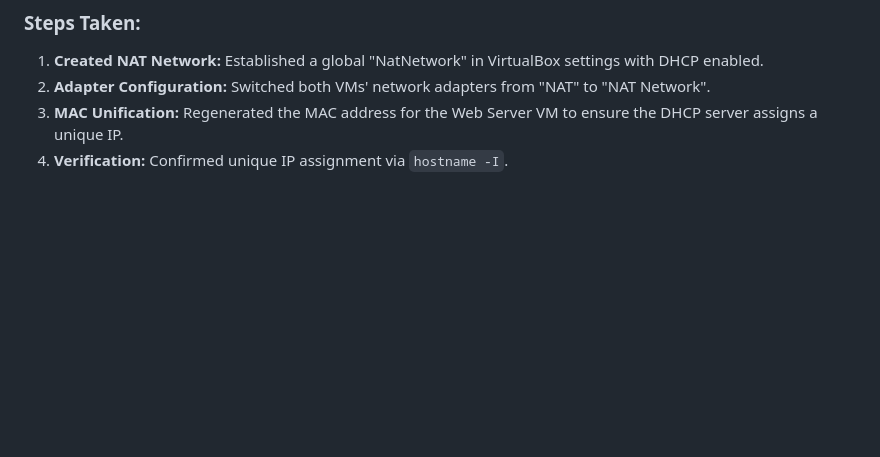
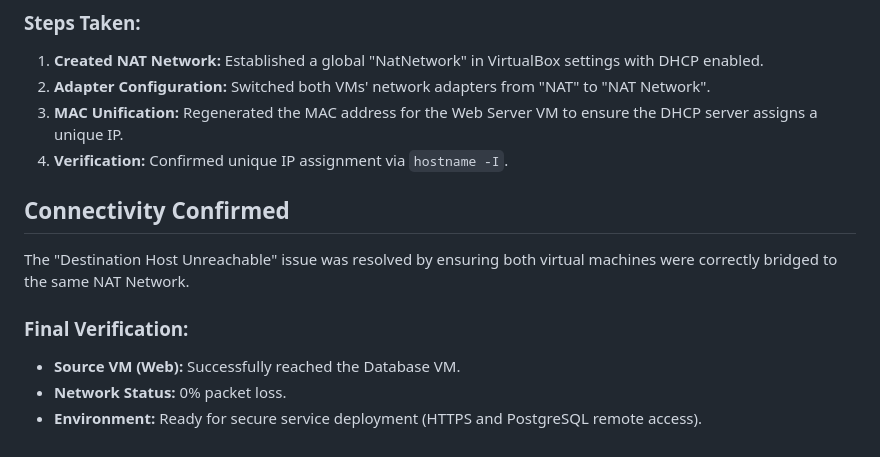
Before and after one commit to samuellugosantos/proyecto-final-1daw, a Markdown page: README.md, the part around the change. GitHub-like rendering; blank space fills up the shorter version.

Commit message:
Actualizacion de redes y confirmacion de que la el servidor esta en la misma red de el servidor

```diff
--- a/README.md
+++ b/README.md
@@ -116,3 +116,13 @@ Initially, VMs were using default NAT mode, causing IP conflicts. A dedicated vi
 2. **Adapter Configuration:** Switched both VMs' network adapters from "NAT" to "NAT Network".
 3. **MAC Unification:** Regenerated the MAC address for the Web Server VM to ensure the DHCP server assigns a unique IP.
 4. **Verification:** Confirmed unique IP assignment via `hostname -I`.
+
+
+## Connectivity Confirmed
+
+The "Destination Host Unreachable" issue was resolved by ensuring both virtual machines were correctly bridged to the same NAT Network.
+
+### Final Verification:
+* **Source VM (Web):** Successfully reached the Database VM.
+* **Network Status:** 0% packet loss.
+* **Environment:** Ready for secure service deployment (HTTPS and PostgreSQL remote access).
```
